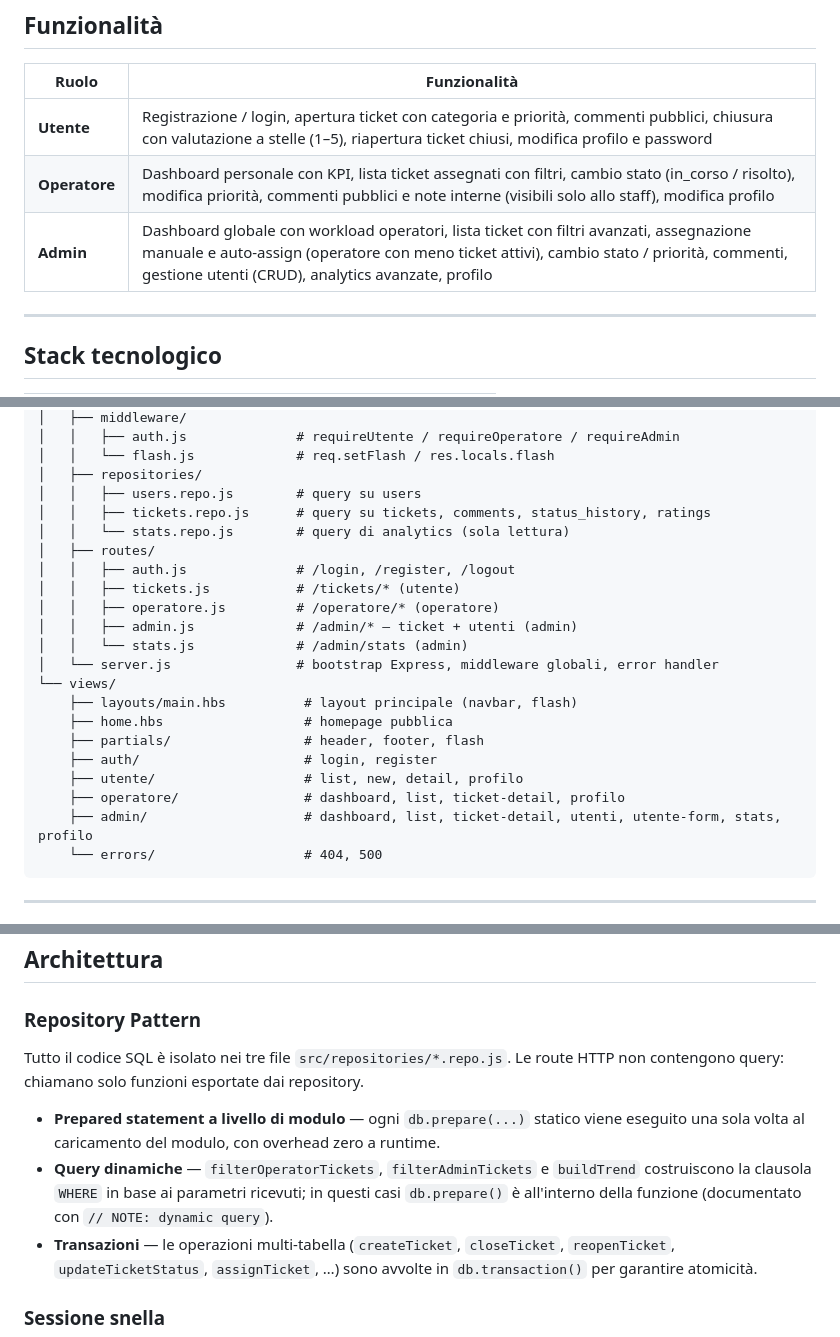
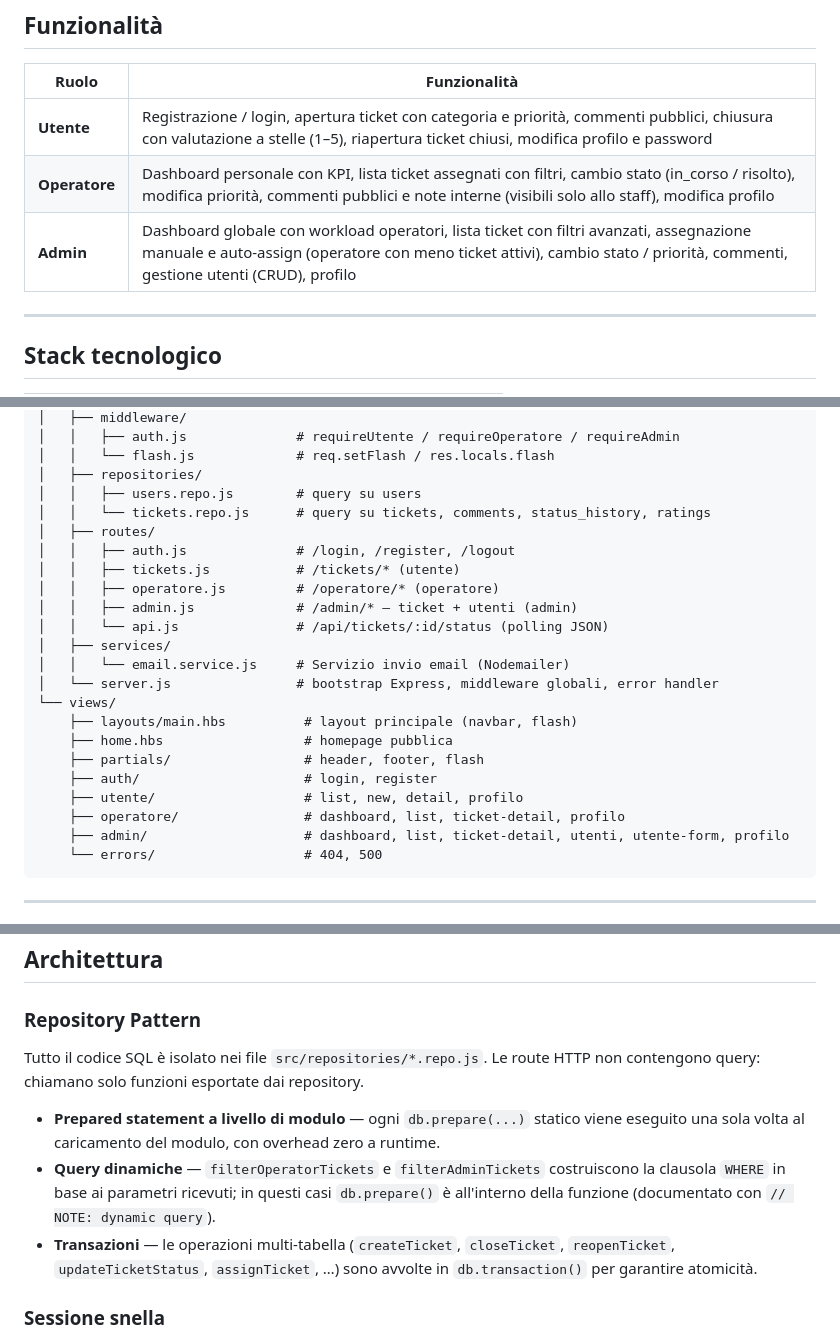
Before and after one commit to alemaltese/DeskFlow-TIW, a Markdown page: helpdesk/README.md, 3 parts joined by grey strips. Drawn GitHub-style.

````diff
--- a/helpdesk/README.md
+++ b/helpdesk/README.md
@@ -10,7 +10,7 @@ Applicazione web di helpdesk per la gestione di ticket di supporto, sviluppata c
 |---|---|
 | **Utente** | Registrazione / login, apertura ticket con categoria e priorità, commenti pubblici, chiusura con valutazione a stelle (1–5), riapertura ticket chiusi, modifica profilo e password |
 | **Operatore** | Dashboard personale con KPI, lista ticket assegnati con filtri, cambio stato (in_corso / risolto), modifica priorità, commenti pubblici e note interne (visibili solo allo staff), modifica profilo |
-| **Admin** | Dashboard globale con workload operatori, lista ticket con filtri avanzati, assegnazione manuale e auto-assign (operatore con meno ticket attivi), cambio stato / priorità, commenti, gestione utenti (CRUD), analytics avanzate, profilo |
+| **Admin** | Dashboard globale con workload operatori, lista ticket con filtri avanzati, assegnazione manuale e auto-assign (operatore con meno ticket attivi), cambio stato / priorità, commenti, gestione utenti (CRUD), profilo |
 
 ---
 
@@ -45,14 +47,15 @@ helpdesk/
 │   │   └── flash.js             # req.setFlash / res.locals.flash
 │   ├── repositories/
 │   │   ├── users.repo.js        # query su users
-│   │   ├── tickets.repo.js      # query su tickets, comments, status_history, ratings
-│   │   └── stats.repo.js        # query di analytics (sola lettura)
+│   │   └── tickets.repo.js      # query su tickets, comments, status_history, ratings
 │   ├── routes/
 │   │   ├── auth.js              # /login, /register, /logout
 │   │   ├── tickets.js           # /tickets/* (utente)
 │   │   ├── operatore.js         # /operatore/* (operatore)
 │   │   ├── admin.js             # /admin/* — ticket + utenti (admin)
-│   │   └── stats.js             # /admin/stats (admin)
+│   │   └── api.js               # /api/tickets/:id/status (polling JSON)
+│   ├── services/
+│   │   └── email.service.js     # Servizio invio email (Nodemailer)
 │   └── server.js                # bootstrap Express, middleware globali, error handler
 └── views/
     ├── layouts/main.hbs          # layout principale (navbar, flash)
@@ -61,7 +64,7 @@ helpdesk/
     ├── auth/                     # login, register
     ├── utente/                   # list, new, detail, profilo
     ├── operatore/                # dashboard, list, ticket-detail, profilo
-    ├── admin/                    # dashboard, list, ticket-detail, utenti, utente-form, stats, profilo
+    ├── admin/                    # dashboard, list, ticket-detail, utenti, utente-form, profilo
     └── errors/                   # 404, 500
 ```
 
@@ -105,10 +108,10 @@ ratings
 
 ### Repository Pattern
 
-Tutto il codice SQL è isolato nei tre file `src/repositories/*.repo.js`. Le route HTTP non contengono query: chiamano solo funzioni esportate dai repository.
+Tutto il codice SQL è isolato nei file `src/repositories/*.repo.js`. Le route HTTP non contengono query: chiamano solo funzioni esportate dai repository.
 
 - **Prepared statement a livello di modulo** — ogni `db.prepare(...)` statico viene eseguito una sola volta al caricamento del modulo, con overhead zero a runtime.
-- **Query dinamiche** — `filterOperatorTickets`, `filterAdminTickets` e `buildTrend` costruiscono la clausola `WHERE` in base ai parametri ricevuti; in questi casi `db.prepare()` è all'interno della funzione (documentato con `// NOTE: dynamic query`).
+- **Query dinamiche** — `filterOperatorTickets` e `filterAdminTickets` costruiscono la clausola `WHERE` in base ai parametri ricevuti; in questi casi `db.prepare()` è all'interno della funzione (documentato con `// NOTE: dynamic query`).
 - **Transazioni** — le operazioni multi-tabella (`createTicket`, `closeTicket`, `reopenTicket`, `updateTicketStatus`, `assignTicket`, …) sono avvolte in `db.transaction()` per garantire atomicità.
 
 ### Sessione snella
````
Also changed, not shown: other parts of helpdesk/README.md (+3 -1 lines).
